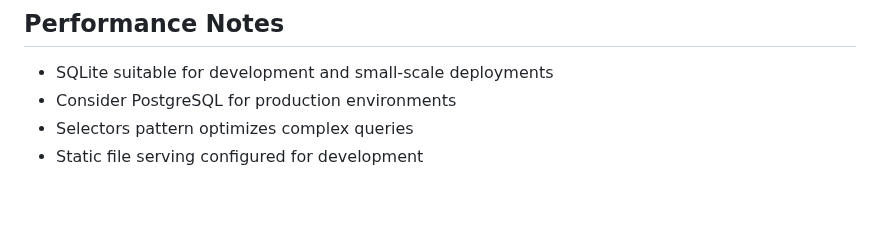
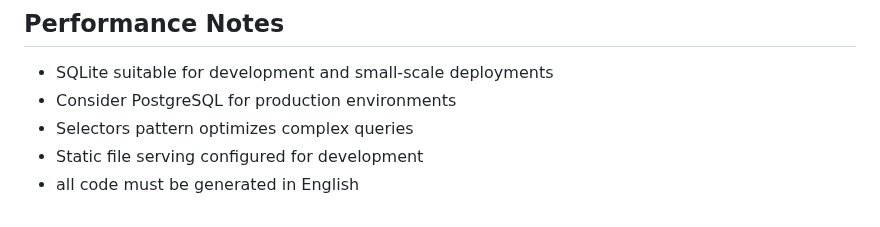
Before and after one commit to tavodev/symt-parking, a Markdown page: CLAUDE.md, the part around the change. Drawn GitHub-style.

Commit message:
Adds a constraint for code generation
Specifies that all generated code must be in English to maintain consistency and avoid potential issues with internationalization or language-specific features.

```diff
--- a/CLAUDE.md
+++ b/CLAUDE.md
@@ -146,3 +146,4 @@ The codebase uses a selector pattern for complex queries:
 - Consider PostgreSQL for production environments
 - Selectors pattern optimizes complex queries
 - Static file serving configured for development
+- all code must be generated in English
```
